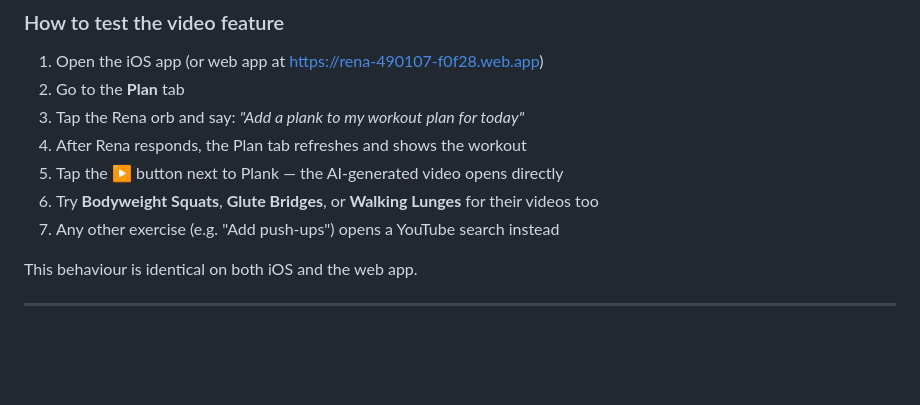
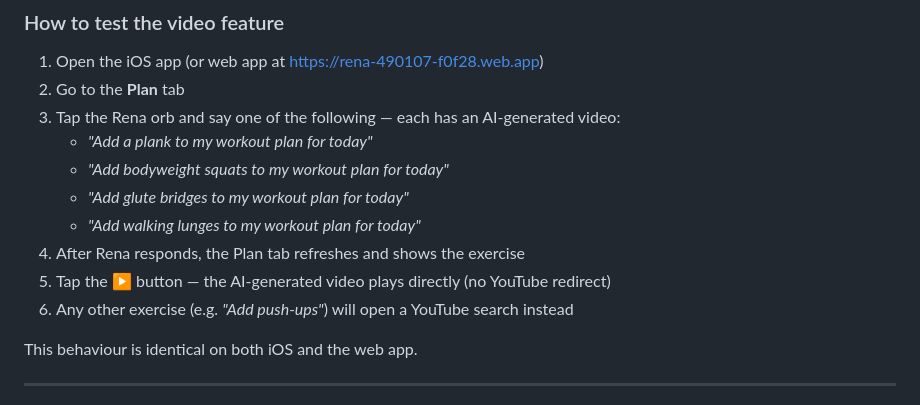
Before and after one commit to aag1091-alt/Rena, a Markdown page: README.md, the part around the change. Rendered like a GitHub page; blank space fills up the shorter version.

Commit message:
README: list all 4 AI video exercises in test instructions

```diff
--- a/README.md
+++ b/README.md
@@ -86,11 +86,14 @@ For all other exercises the ▶ button opens a YouTube search instead.
 
 1. Open the iOS app (or web app at https://rena-490107-f0f28.web.app)
 2. Go to the **Plan** tab
-3. Tap the Rena orb and say: *"Add a plank to my workout plan for today"*
-4. After Rena responds, the Plan tab refreshes and shows the workout
-5. Tap the **▶** button next to Plank — the AI-generated video opens directly
-6. Try **Bodyweight Squats**, **Glute Bridges**, or **Walking Lunges** for their videos too
-7. Any other exercise (e.g. "Add push-ups") opens a YouTube search instead
+3. Tap the Rena orb and say one of the following — each has an AI-generated video:
+   - *"Add a plank to my workout plan for today"*
+   - *"Add bodyweight squats to my workout plan for today"*
+   - *"Add glute bridges to my workout plan for today"*
+   - *"Add walking lunges to my workout plan for today"*
+4. After Rena responds, the Plan tab refreshes and shows the exercise
+5. Tap the **▶** button — the AI-generated video plays directly (no YouTube redirect)
+6. Any other exercise (e.g. *"Add push-ups"*) will open a YouTube search instead
 
 This behaviour is identical on both iOS and the web app.
 
```
